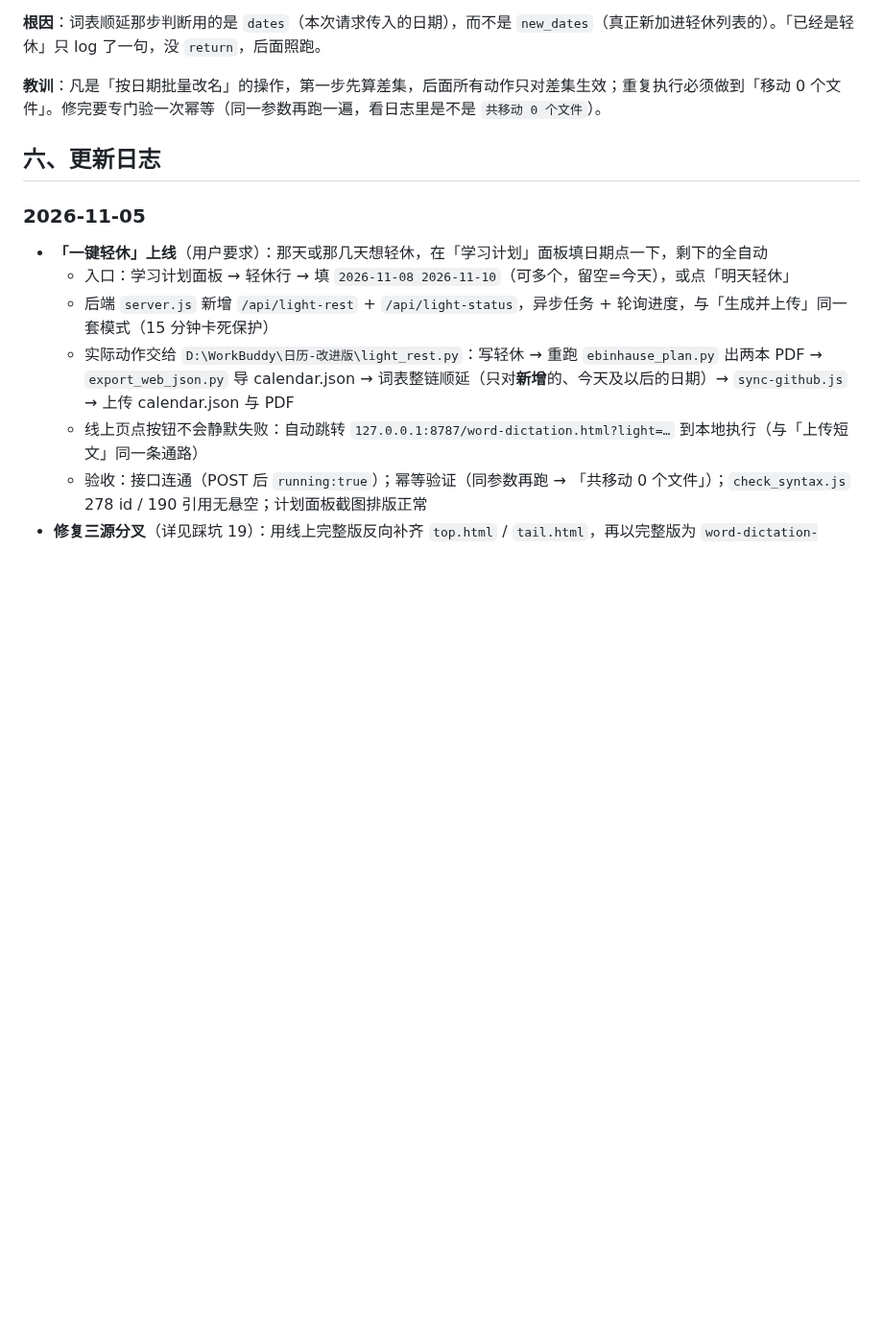
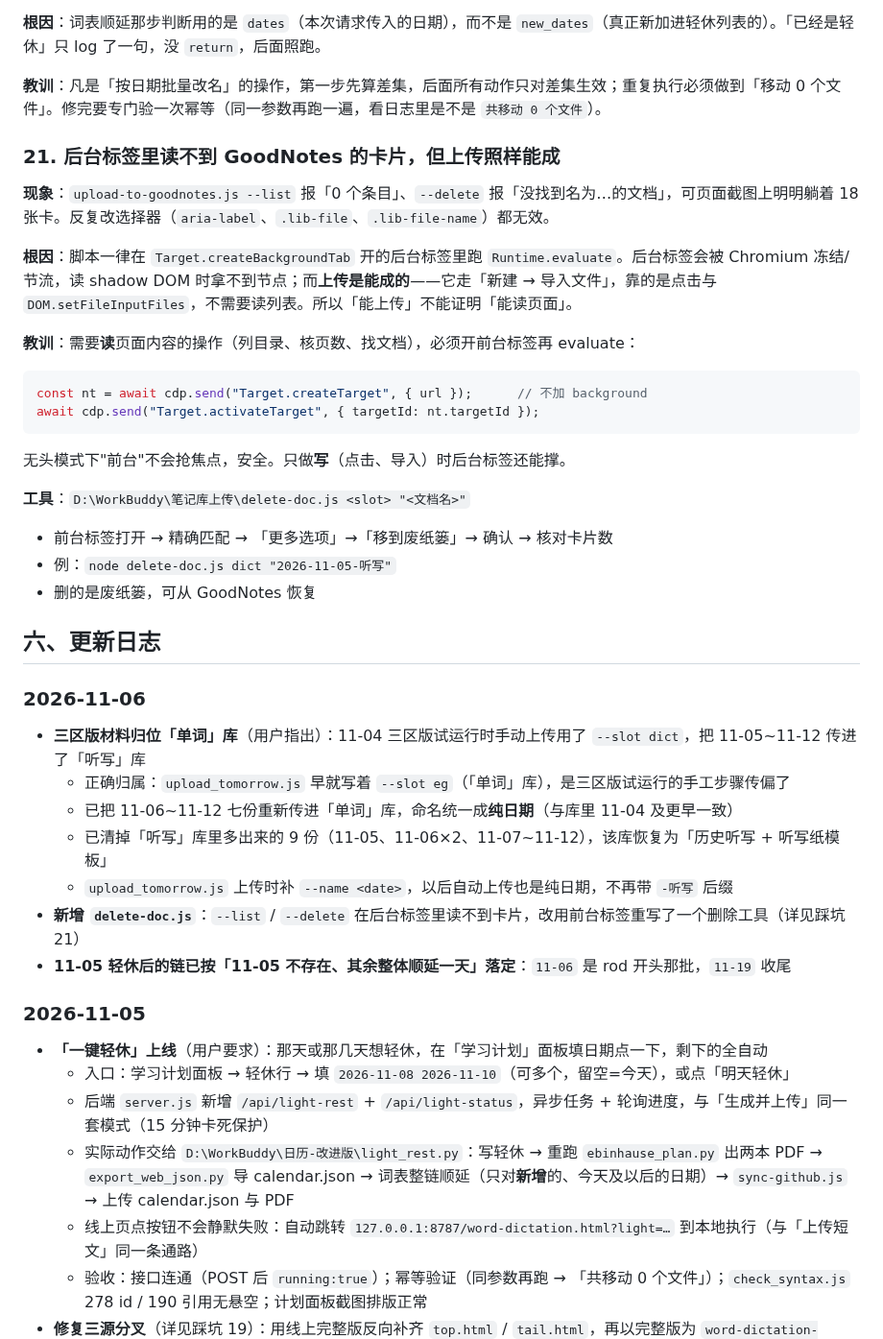
Before and after one commit to Yaaaccc/english-word-dictation, a Markdown page: README.md, the part around the change. Shown at 96% size. GitHub-like rendering; blank space fills up the shorter version.

Commit message:
纠正：三区版归「单词」库 + 新增删除工具

````diff
--- a/README.md
+++ b/README.md
@@ -284,7 +284,34 @@ build 的规则是「v7 的 style 换 top、v7 的尾部 script 换 tail」，
 
 **教训**：凡是「按日期批量改名」的操作，第一步先算差集，后面所有动作只对差集生效；重复执行必须做到「移动 0 个文件」。修完要专门验一次幂等（同一参数再跑一遍，看日志里是不是 `共移动 0 个文件`）。
 
+### 21. 后台标签里读不到 GoodNotes 的卡片，但上传照样能成
+
+**现象**：`upload-to-goodnotes.js --list` 报「0 个条目」、`--delete` 报「没找到名为…的文档」，可页面截图上明明躺着 18 张卡。反复改选择器（`aria-label`、`.lib-file`、`.lib-file-name`）都无效。
+
+**根因**：脚本一律在 `Target.createBackgroundTab` 开的后台标签里跑 `Runtime.evaluate`。后台标签会被 Chromium 冻结/节流，读 shadow DOM 时拿不到节点；而**上传是能成的**——它走「新建 → 导入文件」，靠的是点击与 `DOM.setFileInputFiles`，不需要读列表。所以「能上传」不能证明「能读页面」。
+
+**教训**：需要**读**页面内容的操作（列目录、核页数、找文档），必须开前台标签再 evaluate：
+```js
+const nt = await cdp.send("Target.createTarget", { url });      // 不加 background
+await cdp.send("Target.activateTarget", { targetId: nt.targetId });
+```
+无头模式下"前台"不会抢焦点，安全。只做**写**（点击、导入）时后台标签还能撑。
+
+**工具**：`D:\WorkBuddy\笔记库上传\delete-doc.js <slot> "<文档名>"`
+- 前台标签打开 → 精确匹配 → 「更多选项」→「移到废纸篓」→ 确认 → 核对卡片数
+- 例：`node delete-doc.js dict "2026-11-05-听写"`
+- 删的是废纸篓，可从 GoodNotes 恢复
+
 ## 六、更新日志
+
+### 2026-11-06
+- **三区版材料归位「单词」库**（用户指出）：11-04 三区版试运行时手动上传用了 `--slot dict`，把 11-05~11-12 传进了「听写」库
+  - 正确归属：`upload_tomorrow.js` 早就写着 `--slot eg`（「单词」库），是三区版试运行的手工步骤传偏了
+  - 已把 11-06~11-12 七份重新传进「单词」库，命名统一成**纯日期**（与库里 11-04 及更早一致）
+  - 已清掉「听写」库里多出来的 9 份（11-05、11-06×2、11-07~11-12），该库恢复为「历史听写 + 听写纸模板」
+  - `upload_tomorrow.js` 上传时补 `--name <date>`，以后自动上传也是纯日期，不再带 `-听写` 后缀
+- **新增 `delete-doc.js`**：`--list` / `--delete` 在后台标签里读不到卡片，改用前台标签重写了一个删除工具（详见踩坑 21）
+- **11-05 轻休后的链已按「11-05 不存在、其余整体顺延一天」落定**：`11-06` 是 rod 开头那批，`11-19` 收尾
 
 ### 2026-11-05
 - **「一键轻休」上线**（用户要求）：那天或那几天想轻休，在「学习计划」面板填日期点一下，剩下的全自动
````
